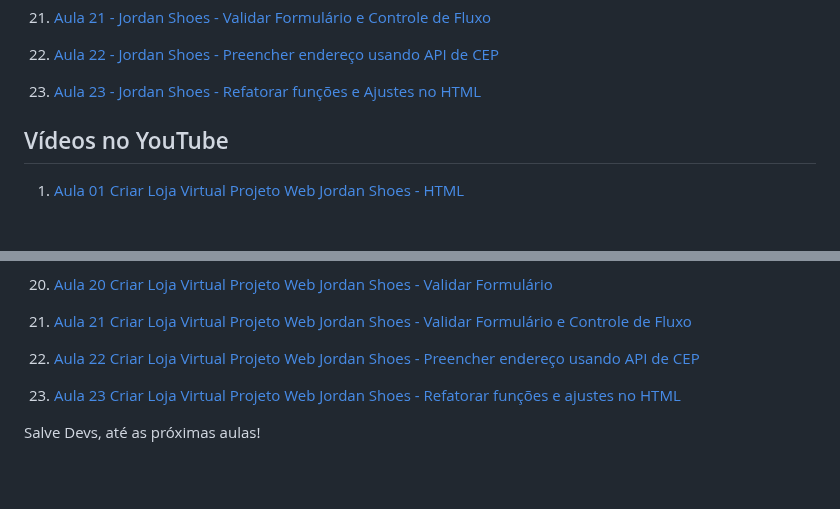
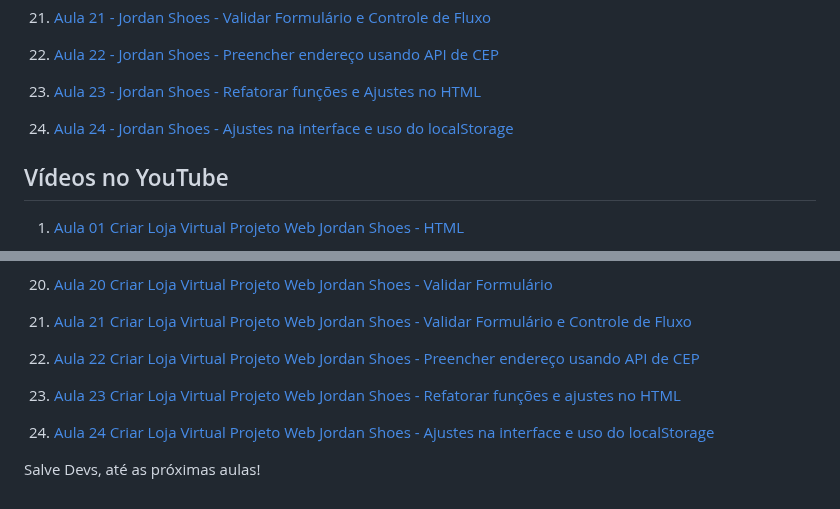
Before and after one commit to edsonmaia/loja-virtual-jordan-shoes, a Markdown page: readme.md, 2 parts joined by grey strips. GitHub-like rendering; blank space fills up the shorter version.

Commit message:
update readme and docs aula24

```diff
--- a/readme.md
+++ b/readme.md
@@ -73,6 +73,8 @@ Nosso projeto web é feito utilizando HTML5, CSS3 e JavaScript, com o objetivo d
 
 23. [Aula 23 - Jordan Shoes - Refatorar funções e Ajustes no HTML](https://github.com/edsonmaia/loja-virtual-jordan-shoes/blob/main/docs/aula23-jordan-shoes.md)
 
+24. [Aula 24 - Jordan Shoes - Ajustes na interface e uso do localStorage](https://github.com/edsonmaia/loja-virtual-jordan-shoes/blob/main/docs/aula24-jordan-shoes.md)
+
 
 ## Vídeos no YouTube
 
@@ -122,4 +124,6 @@ Nosso projeto web é feito utilizando HTML5, CSS3 e JavaScript, com o objetivo d
 
 23. [Aula 23 Criar Loja Virtual Projeto Web Jordan Shoes - Refatorar funções e ajustes no HTML](https://youtu.be/VNU-aNhUiXw)
 
+24. [Aula 24 Criar Loja Virtual Projeto Web Jordan Shoes - Ajustes na interface e uso do localStorage](https://www.youtube.com/watch?v=7O_-ImzmNuY)
+
 Salve Devs, até as próximas aulas!
```
Also changed, not shown: docs/aula24-jordan-shoes.md (added, +118 -0 lines).
